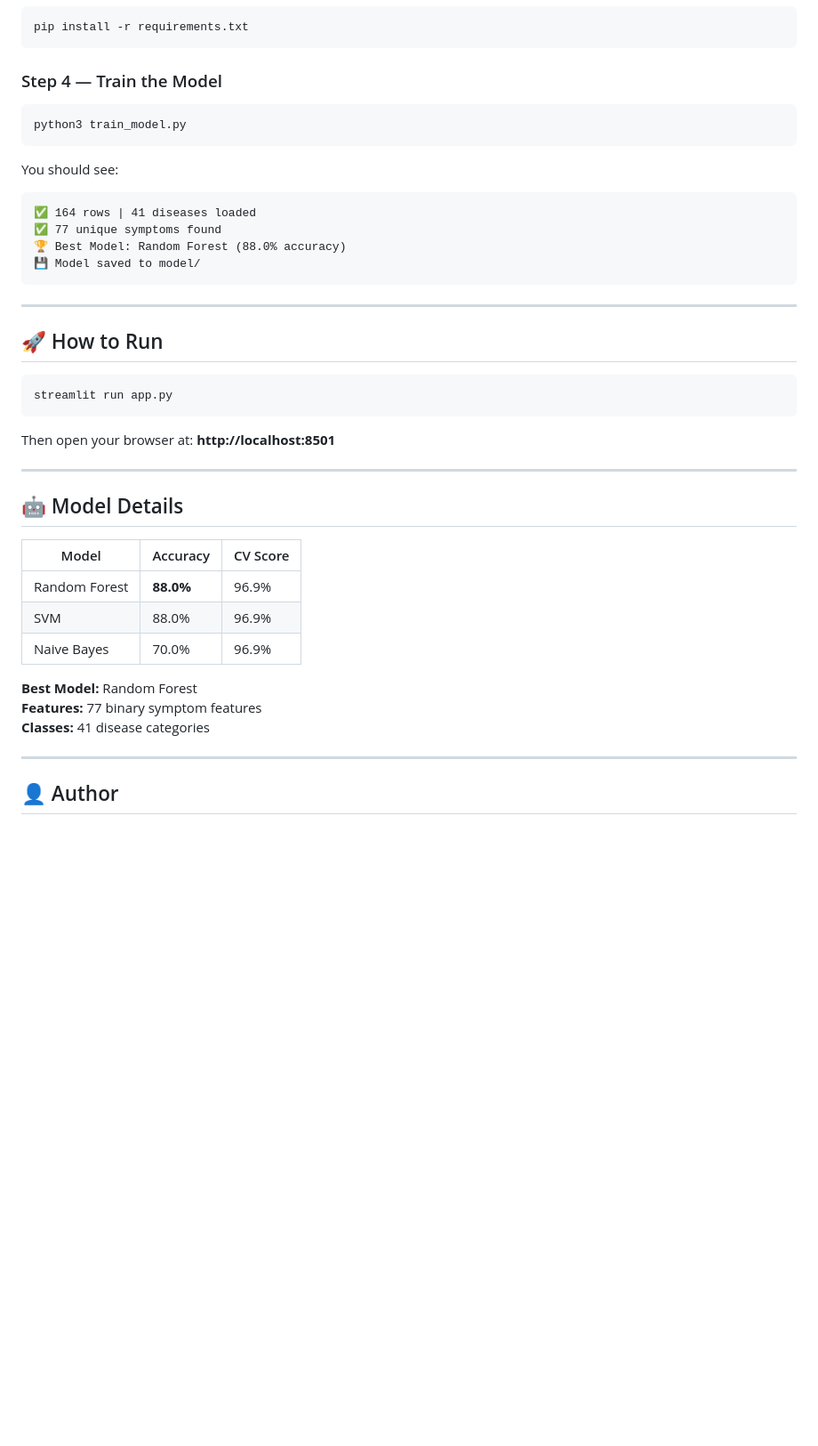
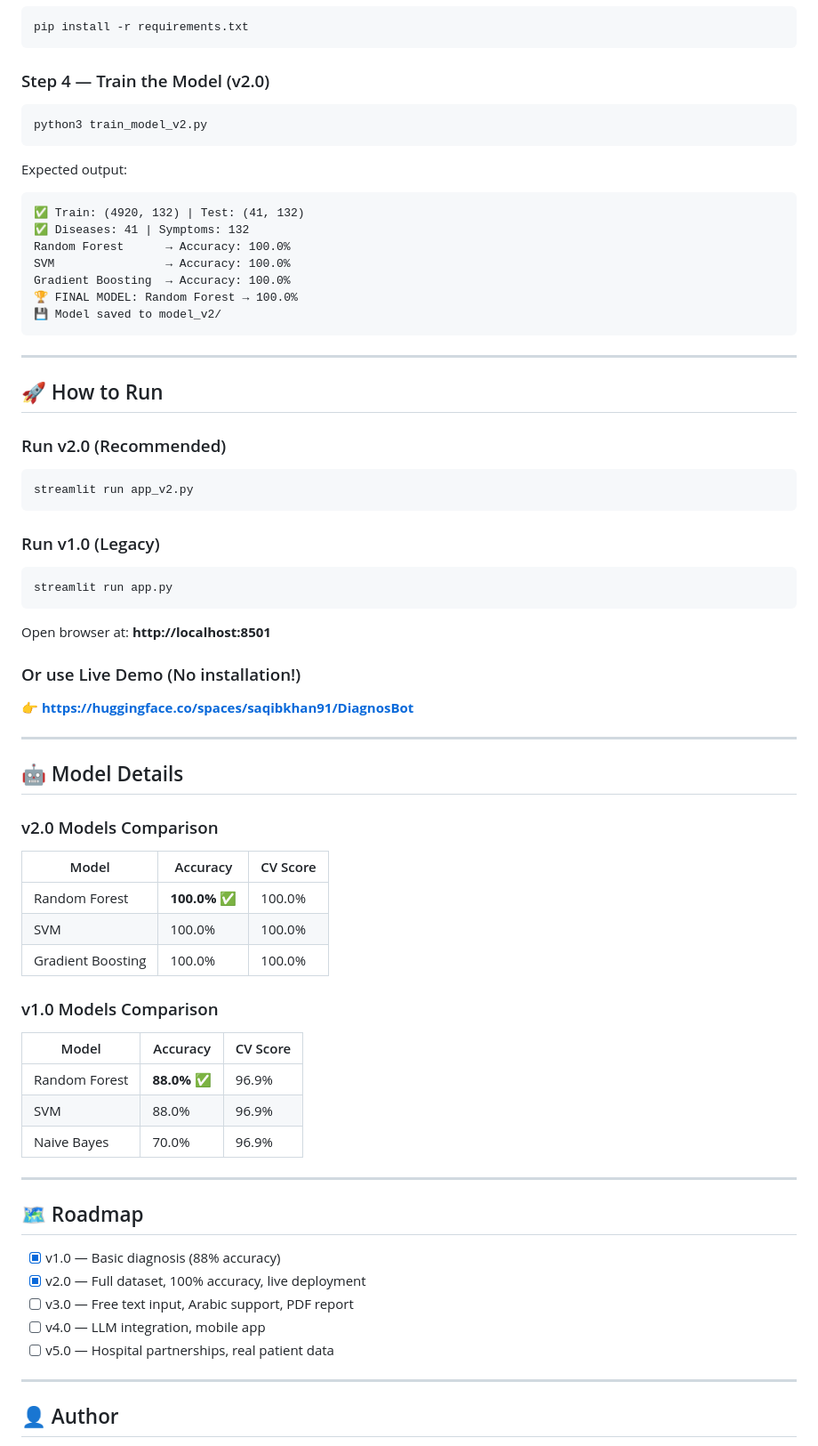
Before and after one commit to saqibkhan91/DiagnosBot, a Markdown page: README.md, the part around one of its changes. Shown at 89% size. Drawn GitHub-style; blank space fills up the shorter version.

````diff
--- a/README.md
+++ b/README.md
@@ -106,41 +185,70 @@ venv\Scripts\activate
 pip install -r requirements.txt
 ```
 
-### Step 4 — Train the Model
+### Step 4 — Train the Model (v2.0)
 ```bash
-python3 train_model.py
+python3 train_model_v2.py
 ```
-You should see:
+
+Expected output:
 ```
-✅ 164 rows | 41 diseases loaded
-✅ 77 unique symptoms found
-🏆 Best Model: Random Forest (88.0% accuracy)
-💾 Model saved to model/
+✅ Train: (4920, 132) | Test: (41, 132)
+✅ Diseases: 41 | Symptoms: 132
+Random Forest      → Accuracy: 100.0%
+SVM                → Accuracy: 100.0%
+Gradient Boosting  → Accuracy: 100.0%
+🏆 FINAL MODEL: Random Forest → 100.0%
+💾 Model saved to model_v2/
 ```
 
 ---
 
 ## 🚀 How to Run
 
+### Run v2.0 (Recommended)
+```bash
+streamlit run app_v2.py
+```
+
+### Run v1.0 (Legacy)
 ```bash
 streamlit run app.py
 ```
 
-Then open your browser at: **http://localhost:8501**
+Open browser at: **http://localhost:8501**
+
+### Or use Live Demo (No installation!)
+👉 **https://huggingface.co/spaces/saqibkhan91/DiagnosBot**
 
 ---
 
 ## 🤖 Model Details
 
+### v2.0 Models Comparison
+
 | Model | Accuracy | CV Score |
 |---|---|---|
-| Random Forest | **88.0%** | 96.9% |
+| Random Forest | **100.0%** ✅ | 100.0% |
+| SVM | 100.0% | 100.0% |
+| Gradient Boosting | 100.0% | 100.0% |
+
+### v1.0 Models Comparison
+
+| Model | Accuracy | CV Score |
+|---|---|---|
+| Random Forest | **88.0%** ✅ | 96.9% |
 | SVM | 88.0% | 96.9% |
 | Naive Bayes | 70.0% | 96.9% |
 
-**Best Model:** Random Forest
-**Features:** 77 binary symptom features
-**Classes:** 41 disease categories
+---
+
+## 🗺️ Roadmap
+
+- [x] v1.0 — Basic diagnosis (88% accuracy)
+- [x] v2.0 — Full dataset, 100% accuracy, live deployment
+- [ ] v3.0 — Free text input, Arabic support, PDF report
+- [ ] v4.0 — LLM integration, mobile app
+- [ ] v5.0 — Hospital partnerships, real patient data
 
 ---
 
````
Also changed, not shown: other parts of README.md (+106 -26 lines).
